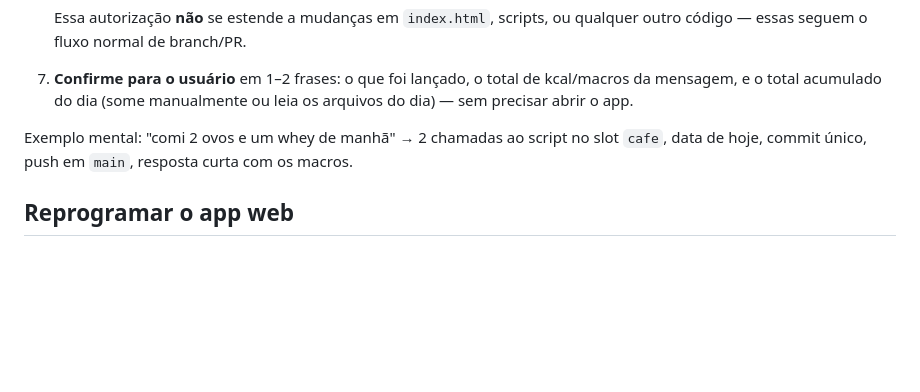
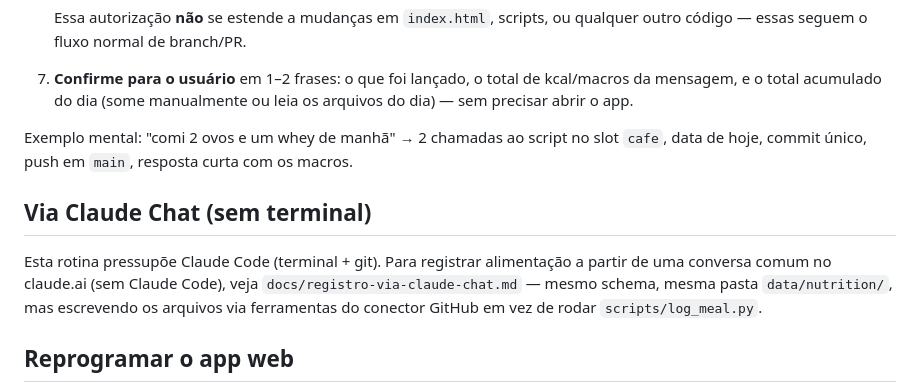
Before and after one commit to 2zwrmjr67t-pixel/MorganaTreino, a Markdown page: CLAUDE.md, the part around the change. GitHub-like rendering; blank space fills up the shorter version.

```diff
--- a/CLAUDE.md
+++ b/CLAUDE.md
@@ -62,6 +62,14 @@ Exemplo mental: "comi 2 ovos e um whey de manhã" → 2 chamadas ao script no
 slot `cafe`, data de hoje, commit único, push em `main`, resposta curta com
 os macros.
 
+## Via Claude Chat (sem terminal)
+
+Esta rotina pressupõe Claude Code (terminal + git). Para registrar
+alimentação a partir de uma conversa comum no claude.ai (sem Claude Code),
+veja `docs/registro-via-claude-chat.md` — mesmo schema, mesma pasta
+`data/nutrition/`, mas escrevendo os arquivos via ferramentas do conector
+GitHub em vez de rodar `scripts/log_meal.py`.
+
 ## Reprogramar o app web
 
 O app (`index.html`) busca `data/nutrition/index.json` e os arquivos de dia
```
Also changed, not shown: docs/registro-via-claude-chat.md (added, +82 -0 lines).
